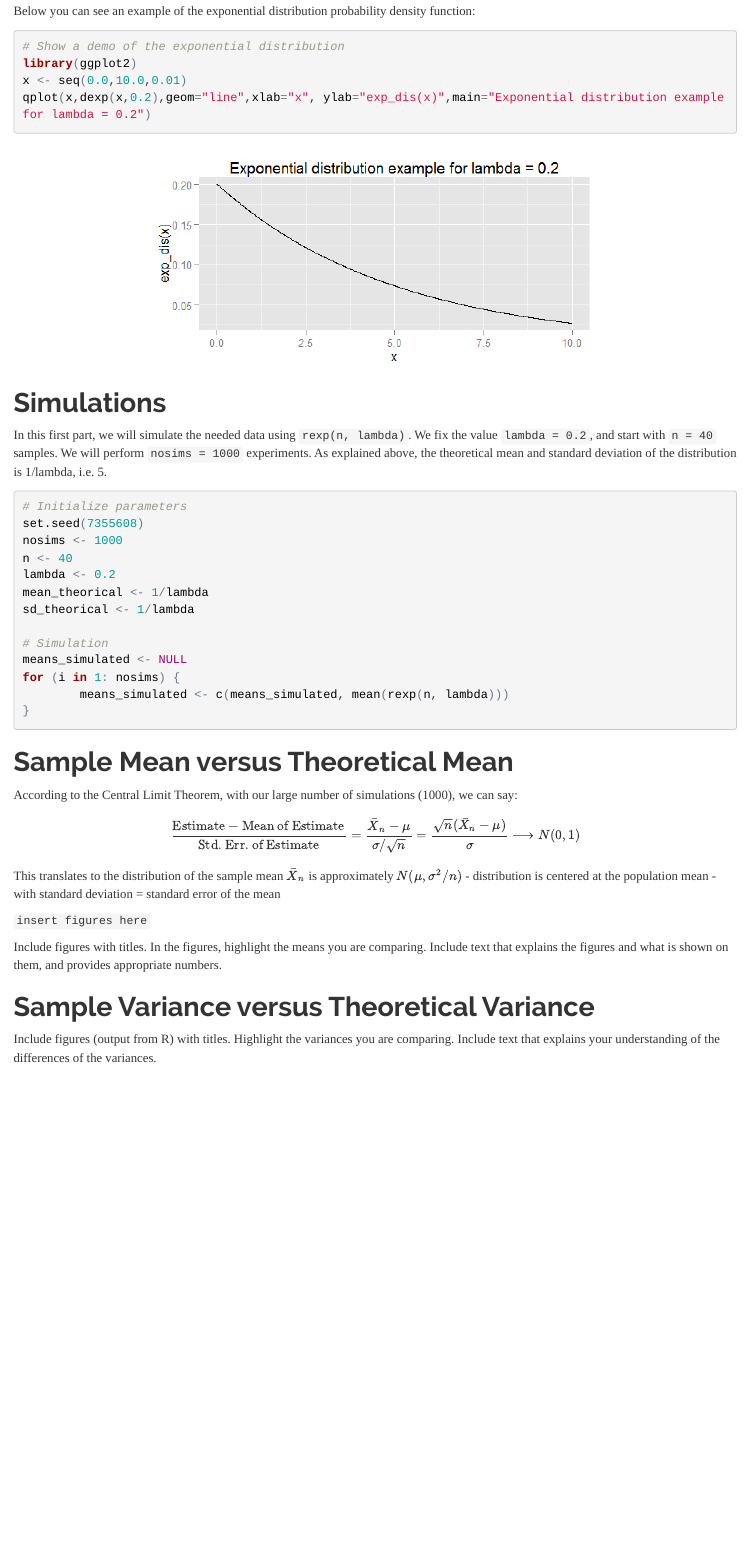
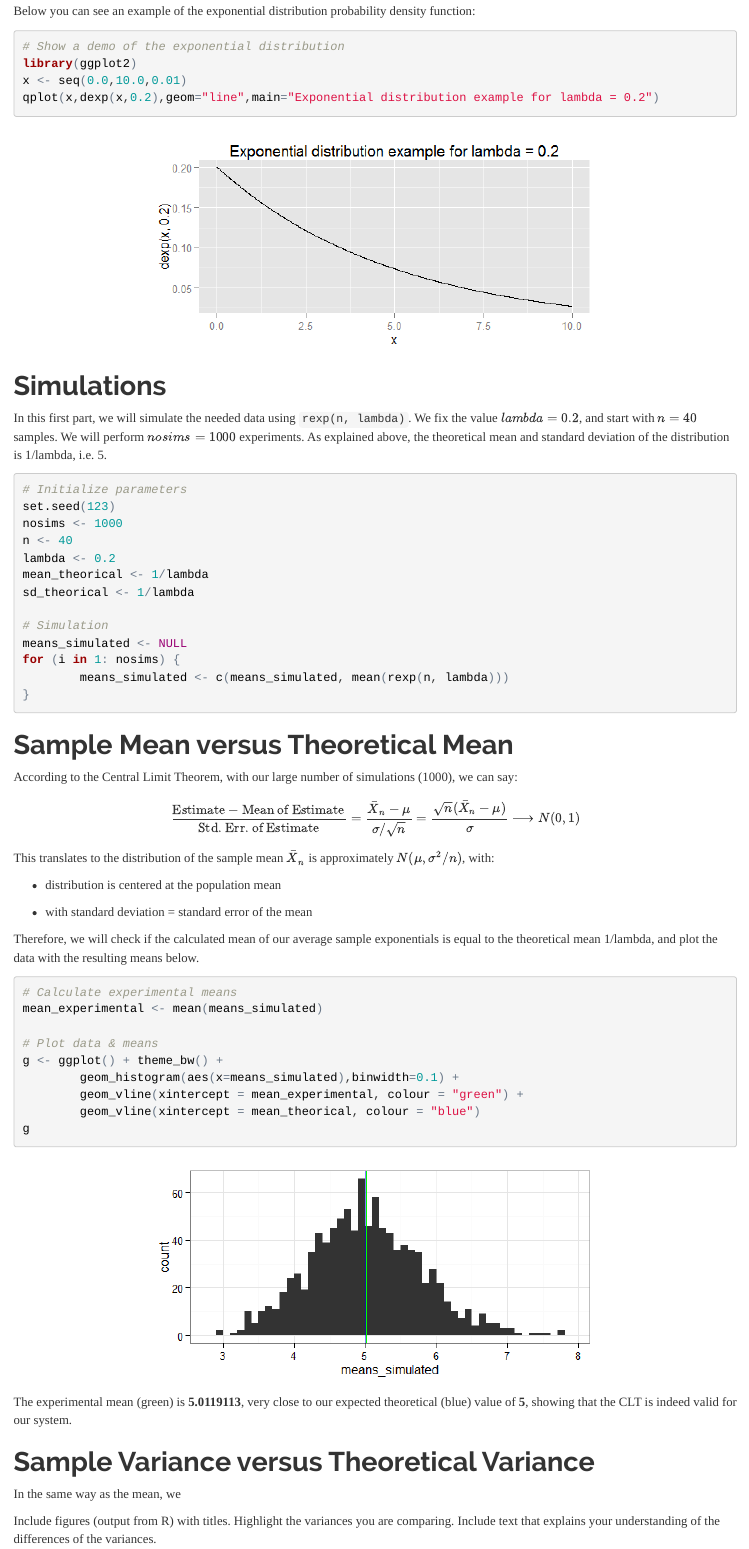
Before and after one commit to aeonsyndrome/StatInf-CourseProject, an R Markdown document (ExpDistrandCLT.Rmd): the page in a window 1100 px wide, from 470 px down. The pictures show the output file ExpDistrandCLT.html that the author committed with the source, opened offline.

Commit message:
Finished means

````diff
--- a/ExpDistrandCLT.Rmd
+++ b/ExpDistrandCLT.Rmd
@@ -27,16 +27,16 @@ Below you can see an example of the exponential distribution probability density
 # Show a demo of the exponential distribution
 library(ggplot2)
 x <- seq(0.0,10.0,0.01)
-qplot(x,dexp(x,0.2),geom="line",xlab="x", ylab="dexp(x,0.2)",main="Exponential distribution example for lambda = 0.2")
+qplot(x,dexp(x,0.2),geom="line",main="Exponential distribution example for lambda = 0.2")
 ```
 
 ## Simulations
 
-In this first part, we will simulate the needed data using `rexp(n, lambda)`. We fix the value `lambda = 0.2`, and start with `n = 40` samples. We will perform `nosims = 1000` experiments. As explained above, the theoretical mean and standard deviation of the distribution is 1/lambda, i.e. 5.
+In this first part, we will simulate the needed data using `rexp(n, lambda)`. We fix the value $lambda = 0.2$, and start with $n = 40$ samples. We will perform $nosims = 1000$ experiments. As explained above, the theoretical mean and standard deviation of the distribution is 1/lambda, i.e. 5.
 
 ```{r init}
 # Initialize parameters
-set.seed(7355608)
+set.seed(123)
 nosims <- 1000
 n <- 40
 lambda <- 0.2
@@ -53,16 +53,34 @@ for (i in 1: nosims) {
 ## Sample Mean versus Theoretical Mean
 
 According to the Central Limit Theorem, with our large number of simulations (1000), we can say: $$\frac{\mbox{Estimate} - \mbox{Mean of Estimate}}{\mbox{Std. Err. of Estimate}} = \frac{\bar X_n - \mu}{\sigma / \sqrt{n}}=\frac{\sqrt n (\bar X_n - \mu)}{\sigma} \longrightarrow N(0, 1)$$
+This translates to the distribution of the sample mean $\bar X_n$ is approximately $N(\mu, \sigma^2/n)$, with:
 
-This translates to the distribution of the sample mean $\bar X_n$ is approximately $N(\mu, \sigma^2/n)$
-	- distribution is centered at the population mean
-	- with standard deviation = standard error of the mean
+* distribution is centered at the population mean
+* with standard deviation = standard error of the mean
 
-`insert figures here`
+Therefore, we will check if the calculated mean of our average sample exponentials is equal to the theoretical mean 1/lambda, and plot the data with the resulting means below.
 
-Include figures with titles. In the figures, highlight the means you are comparing. Include text that explains the figures and what is shown on them, and provides appropriate numbers.
+```{r means_experiment, fig.align='center'}
+# Calculate experimental means
+mean_experimental <- mean(means_simulated)
+
+# Plot data & means
+g <- ggplot() + theme_bw() +
+        geom_histogram(aes(x=means_simulated),binwidth=0.1) +
+        geom_vline(xintercept = mean_experimental, colour = "green") +
+        geom_vline(xintercept = mean_theorical, colour = "blue")
+g
+```
+
+The experimental mean (green) is **`r mean_experimental`**, very close to our expected theoretical (blue) value of **5**, showing that the CLT is indeed valid for our system.
 
 ## Sample Variance versus Theoretical Variance
+
+In the same way as the mean, according to the CLT we expect the standard deviation of our average sample of exponentials to be equal to the standard error of the mean.
+
+```{r variance, fig.align='center'}
+
+```
 
 Include figures (output from R) with titles. Highlight the variances you are comparing. Include text that explains your understanding of the differences of the variances.
 
````
Also changed, not shown: ExpDistrandCLT.html, ExpDistrandCLT.md, ExpDistrandCLT_files/figure-html/demo-1.png, ExpDistrandCLT_files/figure-html/init-1.png (added), ExpDistrandCLT_files/figure-html/means_experiment-1.png (added), ExpDistrandCLT_files/figure-html/plot_means-1.png (added).
